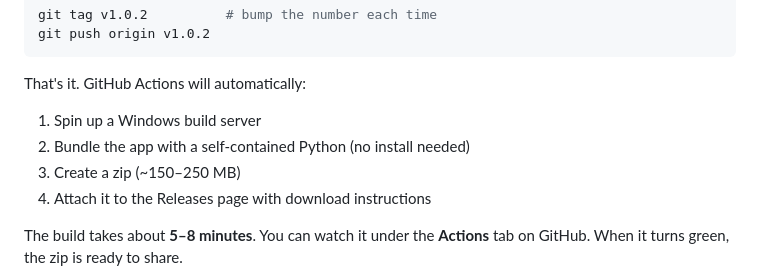
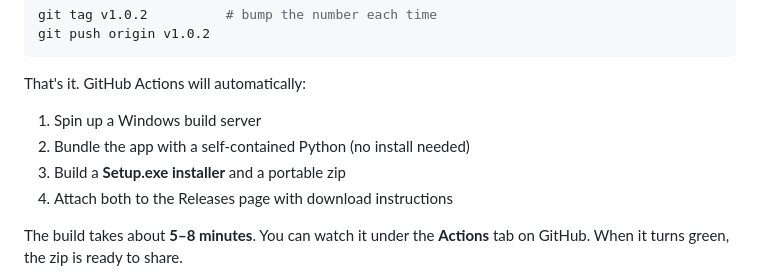
Before and after one commit to markcocoscopas/squad-flow-metrics, a Markdown page: README.md, the part around one of its changes. Drawn GitHub-style.

```diff
--- a/README.md
+++ b/README.md
@@ -279,8 +310,8 @@ git push origin v1.0.2
 That's it. GitHub Actions will automatically:
 1. Spin up a Windows build server
 2. Bundle the app with a self-contained Python (no install needed)
-3. Create a zip (~150–250 MB)
-4. Attach it to the Releases page with download instructions
+3. Build a **Setup.exe installer** and a portable zip
+4. Attach both to the Releases page with download instructions
 
 The build takes about **5–8 minutes**. You can watch it under the
 **Actions** tab on GitHub. When it turns green, the zip is ready to share.
```
Also changed, not shown: other parts of README.md (+39 -8 lines).
